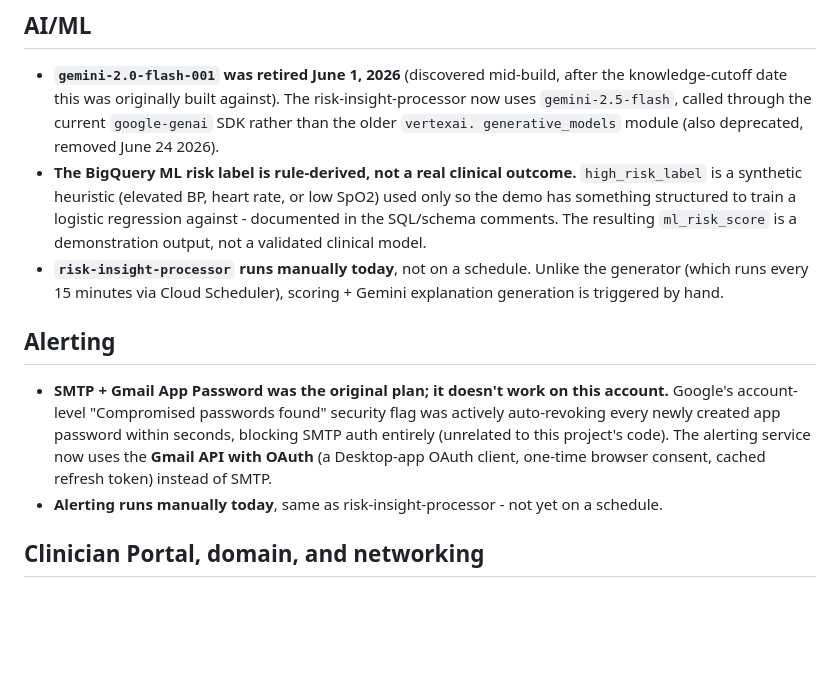
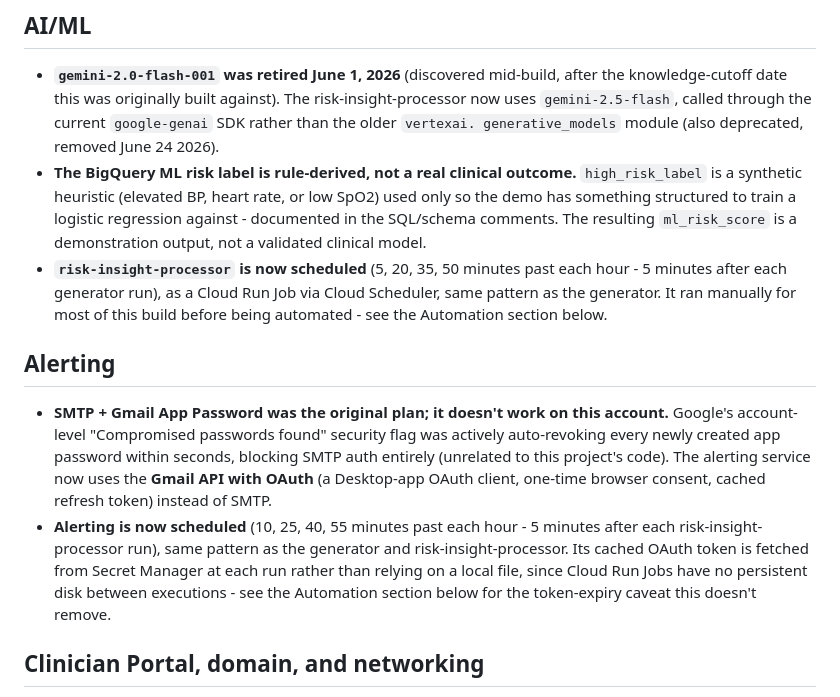
Before and after one commit to bikram-singh/dhg-clinical-insights-demo, a Markdown page: docs/known-deviations.md, the part around one of its changes. Rendered like a GitHub page; blank space fills up the shorter version.

```diff
--- a/docs/known-deviations.md
+++ b/docs/known-deviations.md
@@ -64,9 +64,10 @@ exactly what's real, what's approximated, and what's still open.
   to train a logistic regression against - documented in the SQL/schema
   comments. The resulting `ml_risk_score` is a demonstration output, not a
   validated clinical model.
-- **`risk-insight-processor` runs manually today**, not on a schedule.
-  Unlike the generator (which runs every 15 minutes via Cloud Scheduler),
-  scoring + Gemini explanation generation is triggered by hand.
+- **`risk-insight-processor` is now scheduled** (5, 20, 35, 50 minutes past
+  each hour - 5 minutes after each generator run), as a Cloud Run Job via
+  Cloud Scheduler, same pattern as the generator. It ran manually for most
+  of this build before being automated - see the Automation section below.
 
 ## Alerting
 
@@ -77,8 +78,13 @@ exactly what's real, what's approximated, and what's still open.
   project's code). The alerting service now uses the **Gmail API with
   OAuth** (a Desktop-app OAuth client, one-time browser consent, cached
   refresh token) instead of SMTP.
-- **Alerting runs manually today**, same as risk-insight-processor - not
-  yet on a schedule.
+- **Alerting is now scheduled** (10, 25, 40, 55 minutes past each hour - 5
+  minutes after each risk-insight-processor run), same pattern as the
+  generator and risk-insight-processor. Its cached OAuth token is fetched
+  from Secret Manager at each run rather than relying on a local file,
+  since Cloud Run Jobs have no persistent disk between executions - see
+  the Automation section below for the token-expiry caveat this doesn't
+  remove.
 
 ## Clinician Portal, domain, and networking
 
```
Also changed, not shown: other parts of docs/known-deviations.md (+68 -7 lines).
